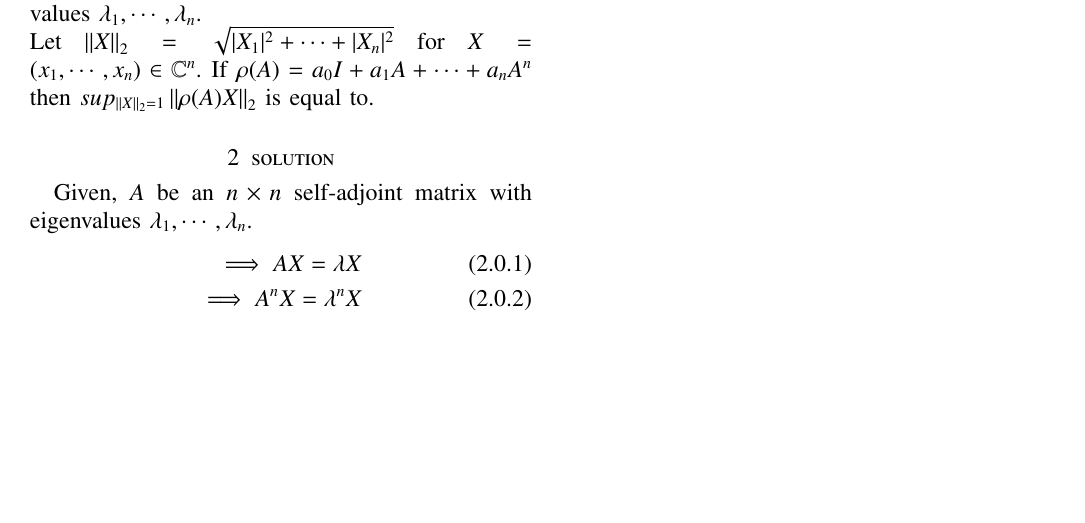
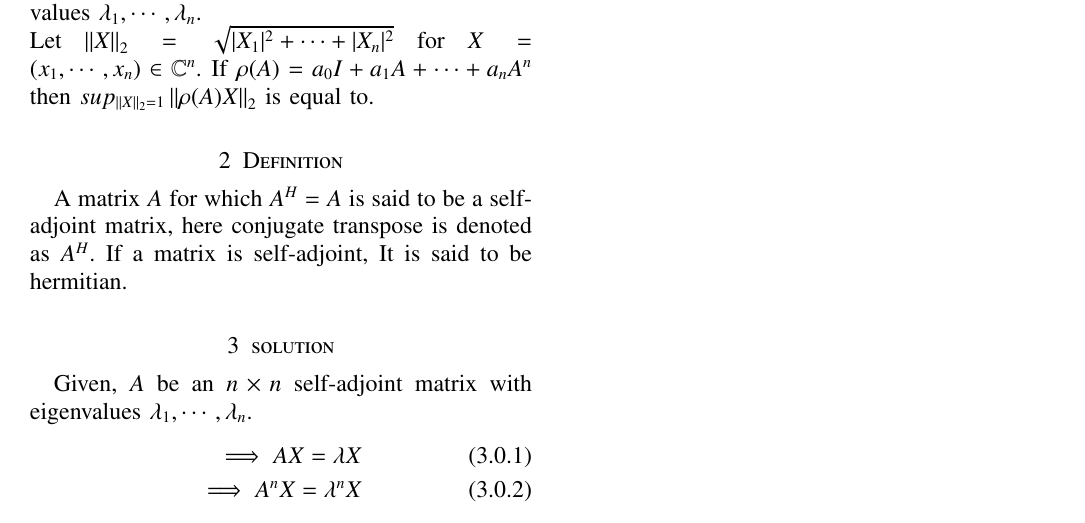
Before and after one commit to abhishekt711/EE5609, a LaTeX problem sheet (Assignment_16/Assignment_16.tex): part of the page, cut so that both start at the same text, the shorter picture padded with empty space. Compiled offline with pdfLaTeX.

Commit message:
Add files via upload

```diff
--- a/Assignment_16/Assignment_16.tex
+++ b/Assignment_16/Assignment_16.tex
@@ -140,6 +140,8 @@ https://github.com/abhishekt711/EE5609/tree/master/Assignment_16
 \section{Problem}
 Let $A$ be an $n\times n$ self-adjoint matrix with eigenvalues $\lambda_1,\cdots,\lambda_n$.\\
 Let $\norm{X}_2=\sqrt{\lvert{X_1}\rvert^2+\cdots +\lvert{X_n}\rvert^2}$ for $X=(x_1,\cdots,x_n)\in \mathbb{C}^n$. If $\rho(A)=a_0I+a_1A+\cdots+a_nA^n$ then  $sup_{\norm{X}_{2}=1}\norm{\rho(A)X}_2$ is equal to.
+\section{Definition}
+A matrix $A$ for which $A^H=A$ is said to be a self-adjoint matrix, here conjugate transpose is denoted as $A^H$. If a matrix is self-adjoint, It is said to be hermitian.
 \section{solution}
 Given, $A$ be an $n\times n$ self-adjoint matrix with eigenvalues $\lambda_1,\cdots,\lambda_n$.
 \begin{align}
```
Also changed, not shown: Assignment_16/Assignment_16.pdf.
